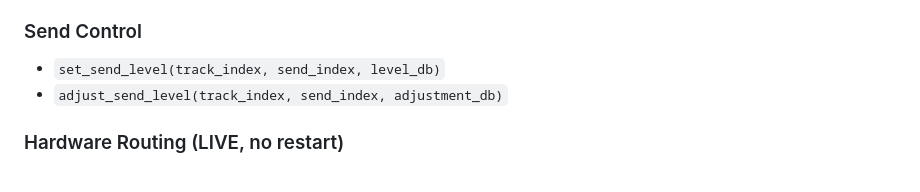
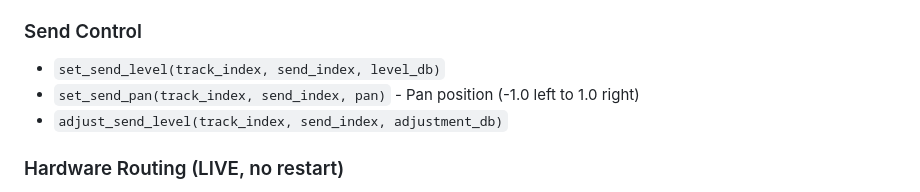
Before and after one commit to zbynekdrlik/reaperiem, a Markdown page: CLAUDE.md, the part around the change. Rendered like a GitHub page.

Commit message:
docs: add set_send_pan to MCP tools list

```diff
--- a/CLAUDE.md
+++ b/CLAUDE.md
@@ -109,6 +109,7 @@ Claude Code → MCP Server → HTTP API → REAPER (iem.lan:8080)
 ### Send Control
 
 - `set_send_level(track_index, send_index, level_db)`
+- `set_send_pan(track_index, send_index, pan)` - Pan position (-1.0 left to 1.0 right)
 - `adjust_send_level(track_index, send_index, adjustment_db)`
 
 ### Hardware Routing (LIVE, no restart)
```
